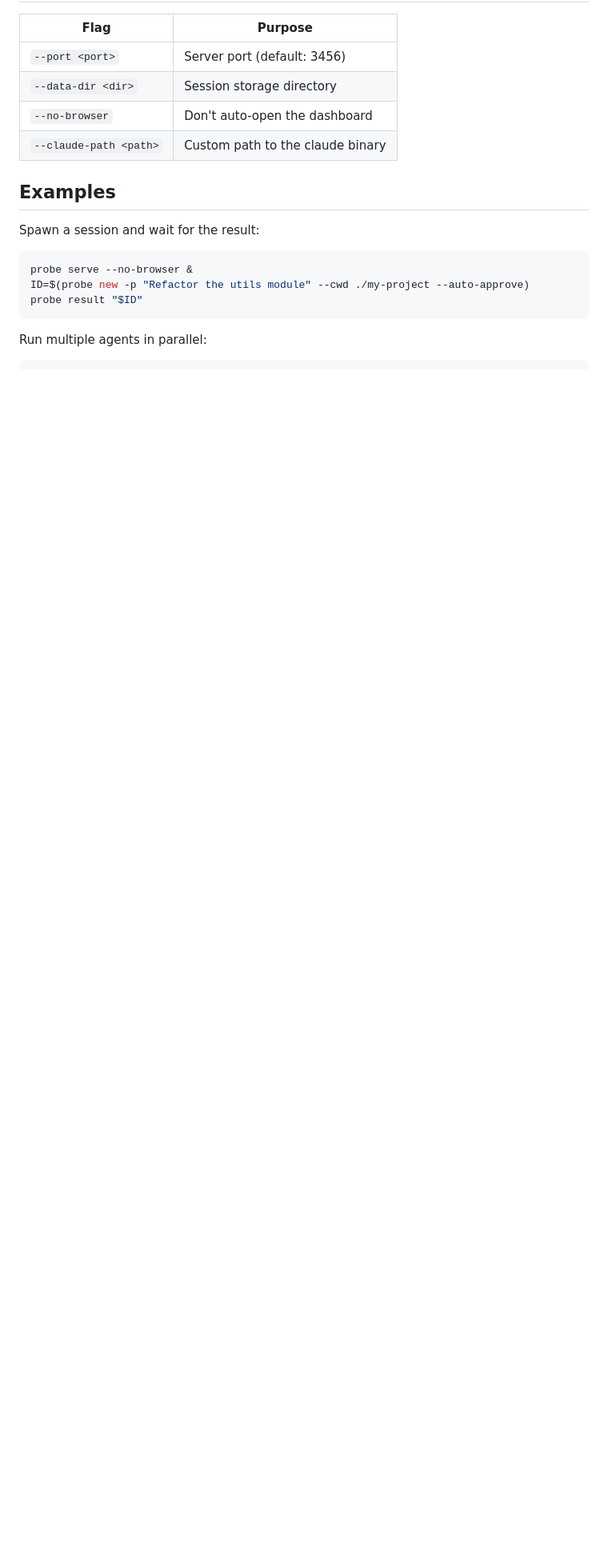
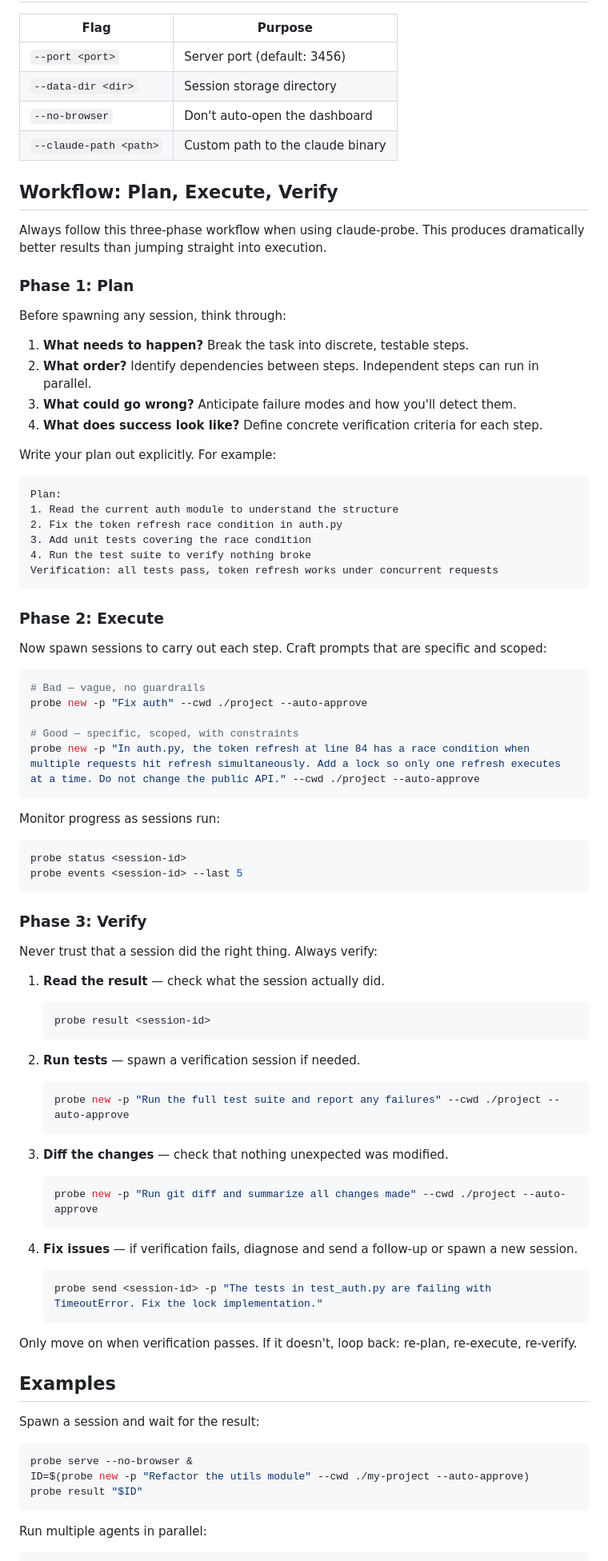
Before and after one commit to DaveDushi/claude-probe, a Markdown page: skills/claude-probe/SKILL.md, the part around the change. Shown at 80% size. Drawn GitHub-style; blank space fills up the shorter version.

Commit message:
feat(skill): add plan-execute-verify workflow to OpenClaw skill
Teaches the OpenClaw agent to always plan before executing and verify
results before moving on, producing better session outcomes.

Co-Authored-By: Claude Opus 4.6 <noreply@anthropic.com>

````diff
--- a/skills/claude-probe/SKILL.md
+++ b/skills/claude-probe/SKILL.md
@@ -130,6 +130,75 @@ All commands are also available via HTTP for scripts and agent orchestration:
 | `--no-browser` | Don't auto-open the dashboard |
 | `--claude-path <path>` | Custom path to the claude binary |
 
+## Workflow: Plan, Execute, Verify
+
+Always follow this three-phase workflow when using claude-probe. This produces dramatically better results than jumping straight into execution.
+
+### Phase 1: Plan
+
+Before spawning any session, think through:
+
+1. **What needs to happen?** Break the task into discrete, testable steps.
+2. **What order?** Identify dependencies between steps. Independent steps can run in parallel.
+3. **What could go wrong?** Anticipate failure modes and how you'll detect them.
+4. **What does success look like?** Define concrete verification criteria for each step.
+
+Write your plan out explicitly. For example:
+
+```
+Plan:
+1. Read the current auth module to understand the structure
+2. Fix the token refresh race condition in auth.py
+3. Add unit tests covering the race condition
+4. Run the test suite to verify nothing broke
+Verification: all tests pass, token refresh works under concurrent requests
+```
+
+### Phase 2: Execute
+
+Now spawn sessions to carry out each step. Craft prompts that are specific and scoped:
+
+```bash
+# Bad — vague, no guardrails
+probe new -p "Fix auth" --cwd ./project --auto-approve
+
+# Good — specific, scoped, with constraints
+probe new -p "In auth.py, the token refresh at line 84 has a race condition when multiple requests hit refresh simultaneously. Add a lock so only one refresh executes at a time. Do not change the public API." --cwd ./project --auto-approve
+```
+
+Monitor progress as sessions run:
+
+```bash
+probe status <session-id>
+probe events <session-id> --last 5
+```
+
+### Phase 3: Verify
+
+Never trust that a session did the right thing. Always verify:
+
+1. **Read the result** — check what the session actually did.
+   ```bash
+   probe result <session-id>
+   ```
+
+2. **Run tests** — spawn a verification session if needed.
+   ```bash
+   probe new -p "Run the full test suite and report any failures" --cwd ./project --auto-approve
+   ```
+
+3. **Diff the changes** — check that nothing unexpected was modified.
+   ```bash
+   probe new -p "Run git diff and summarize all changes made" --cwd ./project --auto-approve
+   ```
+
+4. **Fix issues** — if verification fails, diagnose and send a follow-up or spawn a new session.
+   ```bash
+   probe send <session-id> -p "The tests in test_auth.py are failing with TimeoutError. Fix the lock implementation."
+   ```
+
+Only move on when verification passes. If it doesn't, loop back: re-plan, re-execute, re-verify.
+
 ## Examples
 
 Spawn a session and wait for the result:
````
